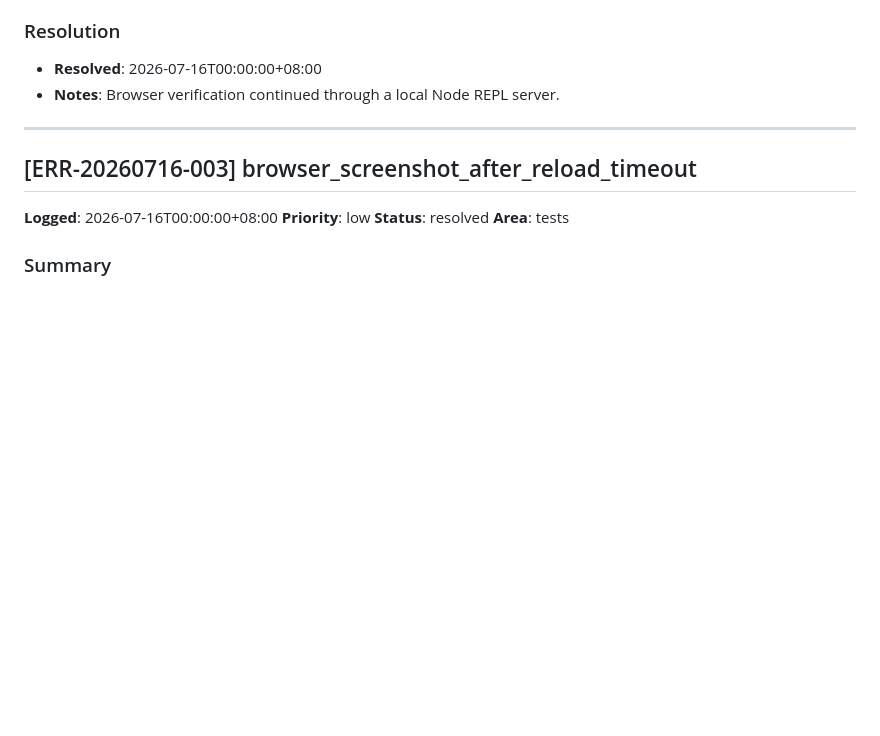
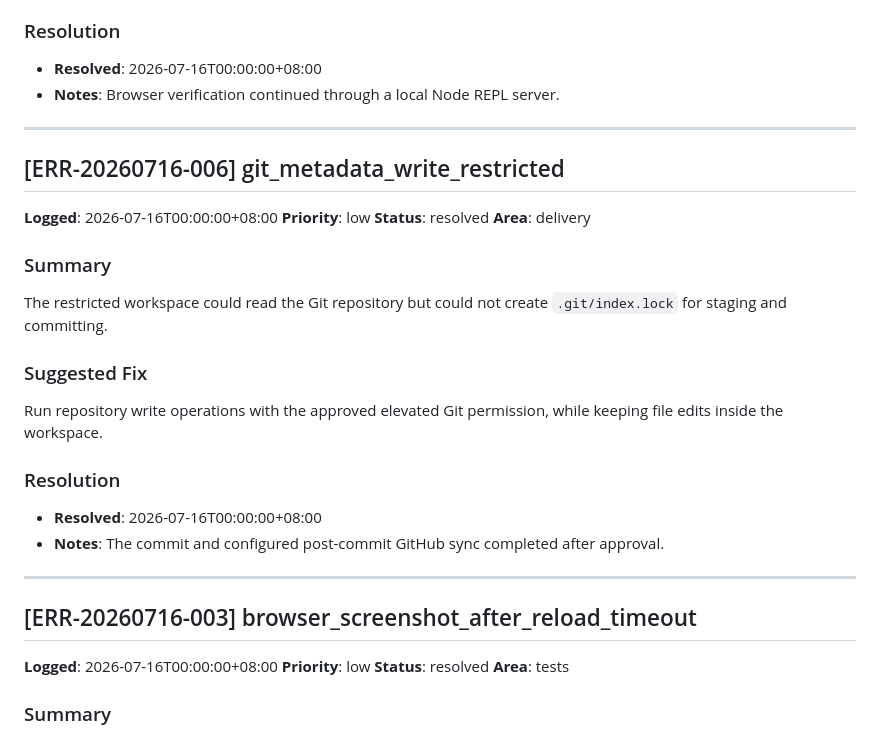
Before and after one commit to Guyinai-3/changsheng, a Markdown page: .learnings/ERRORS.md, the part around the change. GitHub-like rendering; blank space fills up the shorter version.

Commit message:
docs: record test environment learnings

```diff
--- a/.learnings/ERRORS.md
+++ b/.learnings/ERRORS.md
@@ -72,6 +72,25 @@ For this desktop test environment, start the temporary local server in the same
 ### Resolution
 - **Resolved**: 2026-07-16T00:00:00+08:00
 - **Notes**: Browser verification continued through a local Node REPL server.
+
+---
+
+## [ERR-20260716-006] git_metadata_write_restricted
+
+**Logged**: 2026-07-16T00:00:00+08:00
+**Priority**: low
+**Status**: resolved
+**Area**: delivery
+
+### Summary
+The restricted workspace could read the Git repository but could not create `.git/index.lock` for staging and committing.
+
+### Suggested Fix
+Run repository write operations with the approved elevated Git permission, while keeping file edits inside the workspace.
+
+### Resolution
+- **Resolved**: 2026-07-16T00:00:00+08:00
+- **Notes**: The commit and configured post-commit GitHub sync completed after approval.
 
 ---
 
```
